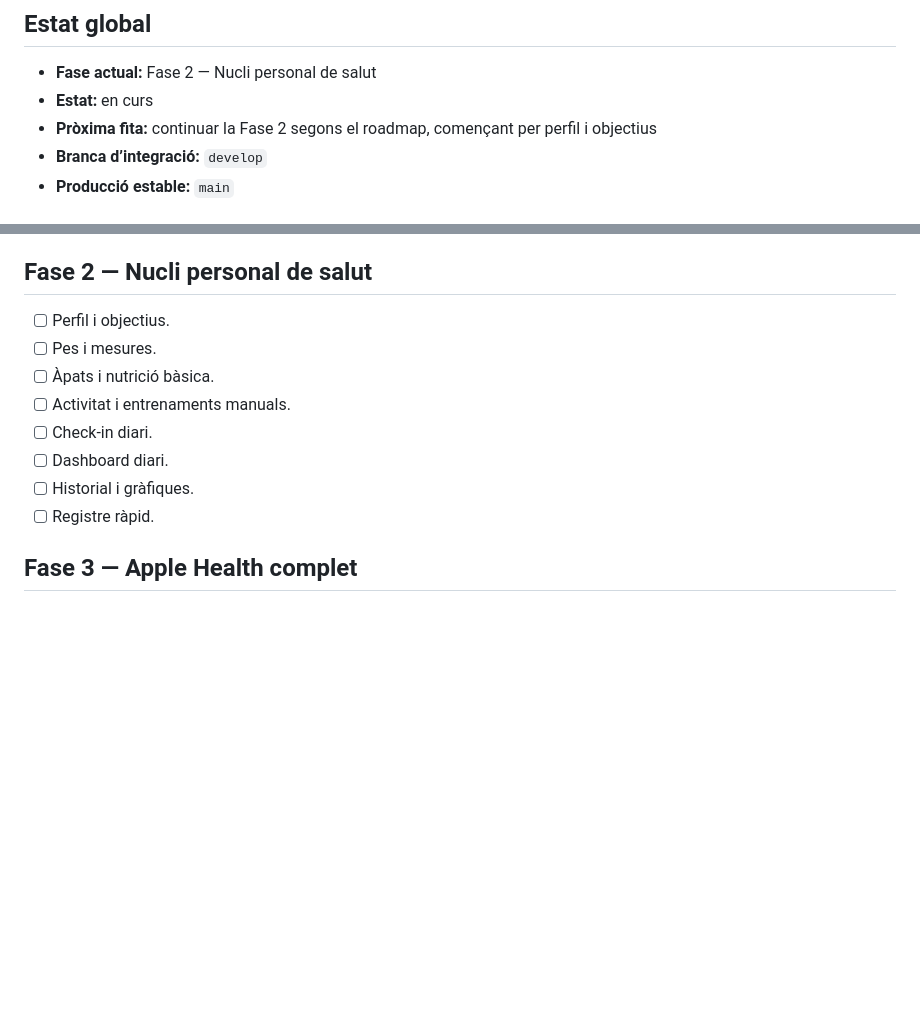
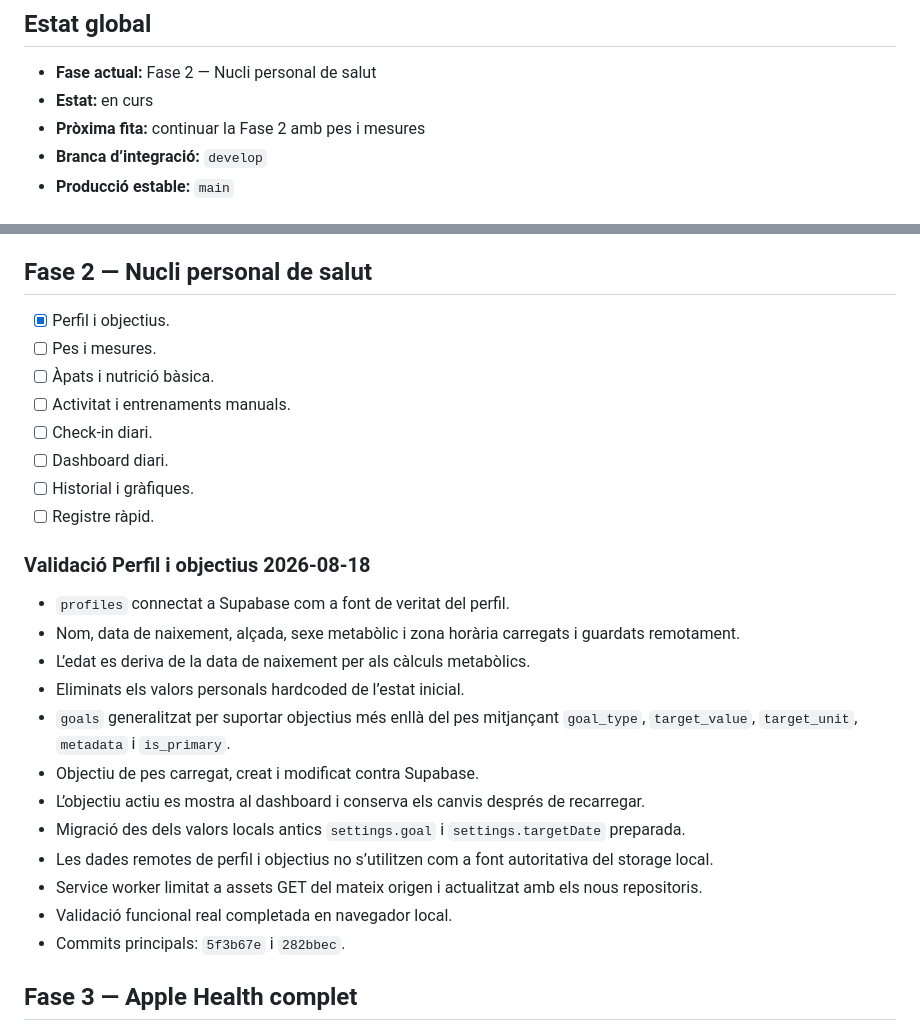
Before and after one commit to mseglla/health-coach, a Markdown page: PROJECT_STATUS.md, 2 parts joined by grey strips. Rendered like a GitHub page; blank space fills up the shorter version.

Commit message:
Mark profile and goals complete

```diff
--- a/PROJECT_STATUS.md
+++ b/PROJECT_STATUS.md
@@ -10,7 +10,7 @@ Construir un sistema personal de salut i rendiment que integri Apple Watch i App
 
 - **Fase actual:** Fase 2 — Nucli personal de salut
 - **Estat:** en curs
-- **Pròxima fita:** continuar la Fase 2 segons el roadmap, començant per perfil i objectius
+- **Pròxima fita:** continuar la Fase 2 amb pes i mesures
 - **Branca d’integració:** `develop`
 - **Producció estable:** `main`
 
@@ -140,7 +140,7 @@ Demostrar amb dades reals que el flux `Apple Watch → Apple Health → connecto
 
 ## Fase 2 — Nucli personal de salut
 
-- [ ] Perfil i objectius.
+- [x] Perfil i objectius.
 - [ ] Pes i mesures.
 - [ ] Àpats i nutrició bàsica.
 - [ ] Activitat i entrenaments manuals.
@@ -148,6 +148,21 @@ Demostrar amb dades reals que el flux `Apple Watch → Apple Health → connecto
 - [ ] Dashboard diari.
 - [ ] Historial i gràfiques.
 - [ ] Registre ràpid.
+
+### Validació Perfil i objectius 2026-08-18
+
+- `profiles` connectat a Supabase com a font de veritat del perfil.
+- Nom, data de naixement, alçada, sexe metabòlic i zona horària carregats i guardats remotament.
+- L’edat es deriva de la data de naixement per als càlculs metabòlics.
+- Eliminats els valors personals hardcoded de l’estat inicial.
+- `goals` generalitzat per suportar objectius més enllà del pes mitjançant `goal_type`, `target_value`, `target_unit`, `metadata` i `is_primary`.
+- Objectiu de pes carregat, creat i modificat contra Supabase.
+- L’objectiu actiu es mostra al dashboard i conserva els canvis després de recarregar.
+- Migració des dels valors locals antics `settings.goal` i `settings.targetDate` preparada.
+- Les dades remotes de perfil i objectius no s’utilitzen com a font autoritativa del storage local.
+- Service worker limitat a assets GET del mateix origen i actualitzat amb els nous repositoris.
+- Validació funcional real completada en navegador local.
+- Commits principals: `5f3b67e` i `282bbec`.
 
 ## Fase 3 — Apple Health complet
 
```
